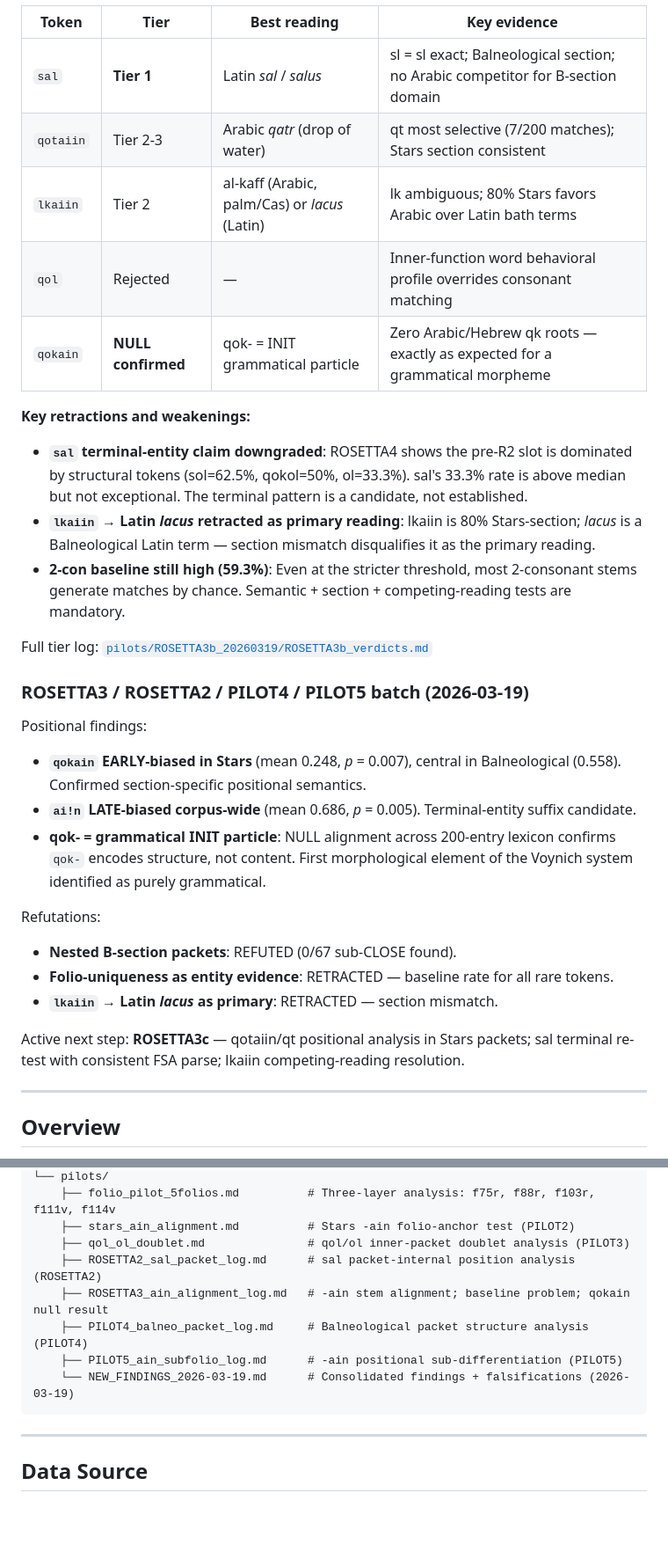
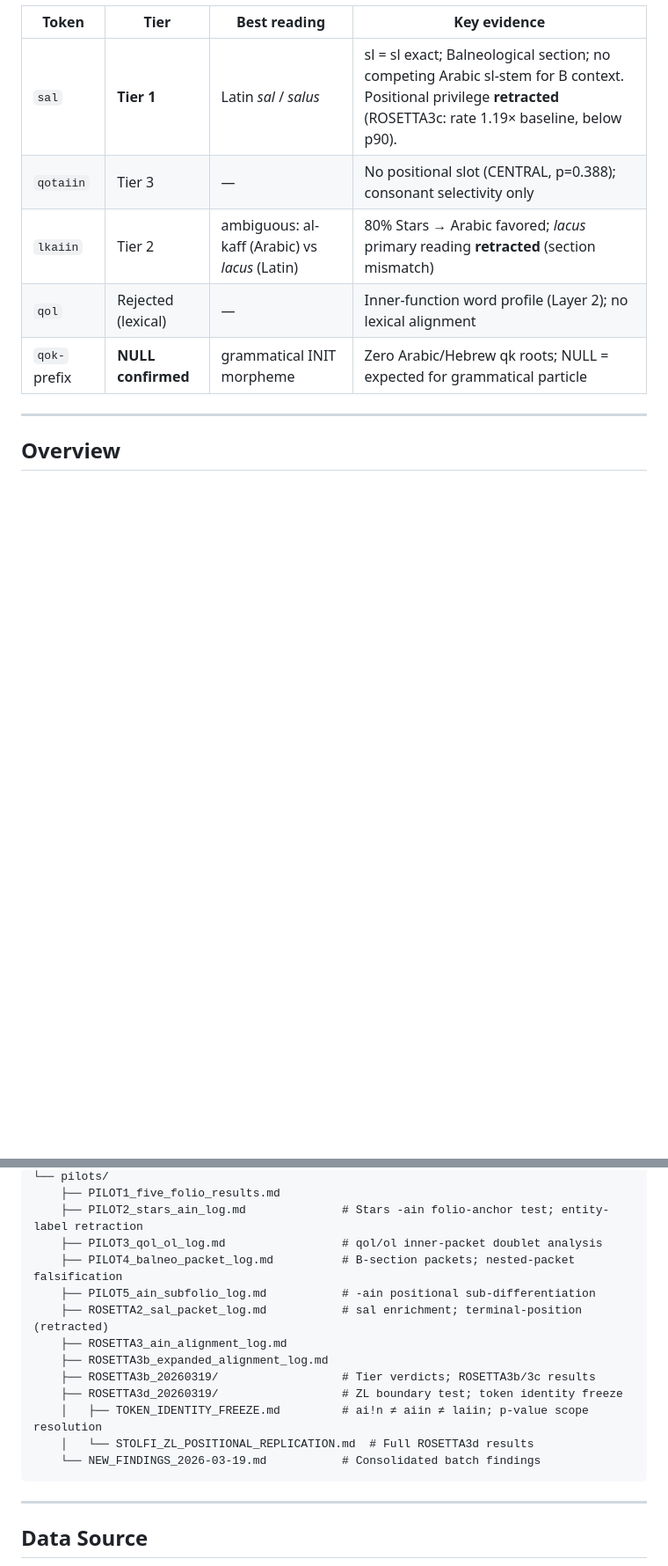
Before and after one commit to RobLe3/voynich-spbceh, a Markdown page: README.md, 2 parts joined by grey strips. Shown at 88% size. Rendered like a GitHub page; blank space fills up the shorter version.

````diff
--- a/README.md
+++ b/README.md
@@ -18,33 +41,11 @@ Full tier assessment with 200-entry lexicon (al-Sufi catalog, Latin balneologica
 
 | Token | Tier | Best reading | Key evidence |
 |-------|------|-------------|--------------|
-| `sal` | **Tier 1** | Latin *sal* / *salus* | sl = sl exact; Balneological section; no Arabic competitor for B-section domain |
-| `qotaiin` | Tier 2-3 | Arabic *qatr* (drop of water) | qt most selective (7/200 matches); Stars section consistent |
-| `lkaiin` | Tier 2 | al-kaff (Arabic, palm/Cas) or *lacus* (Latin) | lk ambiguous; 80% Stars favors Arabic over Latin bath terms |
-| `qol` | Rejected | — | Inner-function word behavioral profile overrides consonant matching |
-| `qokain` | **NULL confirmed** | qok- = INIT grammatical particle | Zero Arabic/Hebrew qk roots — exactly as expected for a grammatical morpheme |
-
-**Key retractions and weakenings:**
-- **`sal` terminal-entity claim downgraded**: ROSETTA4 shows the pre-R2 slot is dominated by structural tokens (sol=62.5%, qokol=50%, ol=33.3%). sal's 33.3% rate is above median but not exceptional. The terminal pattern is a candidate, not established.
-- **`lkaiin` → Latin *lacus* retracted as primary reading**: lkaiin is 80% Stars-section; *lacus* is a Balneological Latin term — section mismatch disqualifies it as the primary reading.
-- **2-con baseline still high (59.3%)**: Even at the stricter threshold, most 2-consonant stems generate matches by chance. Semantic + section + competing-reading tests are mandatory.
-
-Full tier log: [`pilots/ROSETTA3b_20260319/ROSETTA3b_verdicts.md`](pilots/ROSETTA3b_20260319/ROSETTA3b_verdicts.md)
-
-### ROSETTA3 / ROSETTA2 / PILOT4 / PILOT5 batch (2026-03-19)
-
-Positional findings:
-
-- **`qokain` EARLY-biased in Stars** (mean 0.248, *p* = 0.007), central in Balneological (0.558). Confirmed section-specific positional semantics.
-- **`ai!n` LATE-biased corpus-wide** (mean 0.686, *p* = 0.005). Terminal-entity suffix candidate.
-- **qok- = grammatical INIT particle**: NULL alignment across 200-entry lexicon confirms `qok-` encodes structure, not content. First morphological element of the Voynich system identified as purely grammatical.
-
-Refutations:
-- **Nested B-section packets**: REFUTED (0/67 sub-CLOSE found).
-- **Folio-uniqueness as entity evidence**: RETRACTED — baseline rate for all rare tokens.
-- **`lkaiin` → Latin *lacus* as primary**: RETRACTED — section mismatch.
-
-Active next step: **ROSETTA3c** — qotaiin/qt positional analysis in Stars packets; sal terminal re-test with consistent FSA parse; lkaiin competing-reading resolution.
+| `sal` | **Tier 1** | Latin *sal* / *salus* | sl = sl exact; Balneological section; no competing Arabic sl-stem for B context. Positional privilege **retracted** (ROSETTA3c: rate 1.19× baseline, below p90). |
+| `qotaiin` | Tier 3 | — | No positional slot (CENTRAL, p=0.388); consonant selectivity only |
+| `lkaiin` | Tier 2 | ambiguous: al-kaff (Arabic) vs *lacus* (Latin) | 80% Stars → Arabic favored; *lacus* primary reading **retracted** (section mismatch) |
+| `qol` | Rejected (lexical) | — | Inner-function word profile (Layer 2); no lexical alignment |
+| `qok-` prefix | **NULL confirmed** | grammatical INIT morpheme | Zero Arabic/Hebrew qk roots; NULL = expected for grammatical particle |
 
 ---
 
@@ -197,12 +224,17 @@ python p2_analysis.py \
 └── pilots/
-    ├── folio_pilot_5folios.md          # Three-layer analysis: f75r, f88r, f103r, f111v, f114v
-    ├── stars_ain_alignment.md          # Stars -ain folio-anchor test (PILOT2)
-    ├── qol_ol_doublet.md               # qol/ol inner-packet doublet analysis (PILOT3)
-    ├── ROSETTA2_sal_packet_log.md      # sal packet-internal position analysis (ROSETTA2)
-    ├── ROSETTA3_ain_alignment_log.md   # -ain stem alignment; baseline problem; qokain null result
-    ├── PILOT4_balneo_packet_log.md     # Balneological packet structure analysis (PILOT4)
-    ├── PILOT5_ain_subfolio_log.md      # -ain positional sub-differentiation (PILOT5)
-    └── NEW_FINDINGS_2026-03-19.md      # Consolidated findings + falsifications (2026-03-19)
+    ├── PILOT1_five_folio_results.md
+    ├── PILOT2_stars_ain_log.md              # Stars -ain folio-anchor test; entity-label retraction
+    ├── PILOT3_qol_ol_log.md                 # qol/ol inner-packet doublet analysis
+    ├── PILOT4_balneo_packet_log.md          # B-section packets; nested-packet falsification
+    ├── PILOT5_ain_subfolio_log.md           # -ain positional sub-differentiation
+    ├── ROSETTA2_sal_packet_log.md           # sal enrichment; terminal-position (retracted)
+    ├── ROSETTA3_ain_alignment_log.md
+    ├── ROSETTA3b_expanded_alignment_log.md
+    ├── ROSETTA3b_20260319/                  # Tier verdicts; ROSETTA3b/3c results
+    ├── ROSETTA3d_20260319/                  # ZL boundary test; token identity freeze
+    │   ├── TOKEN_IDENTITY_FREEZE.md         # ai!n ≠ aiin ≠ laiin; p-value scope resolution
+    │   └── STOLFI_ZL_POSITIONAL_REPLICATION.md  # Full ROSETTA3d results
+    └── NEW_FINDINGS_2026-03-19.md           # Consolidated batch findings
 ```
 
 ---
````
Also changed, not shown: other parts of README.md (+71 -22 lines).
